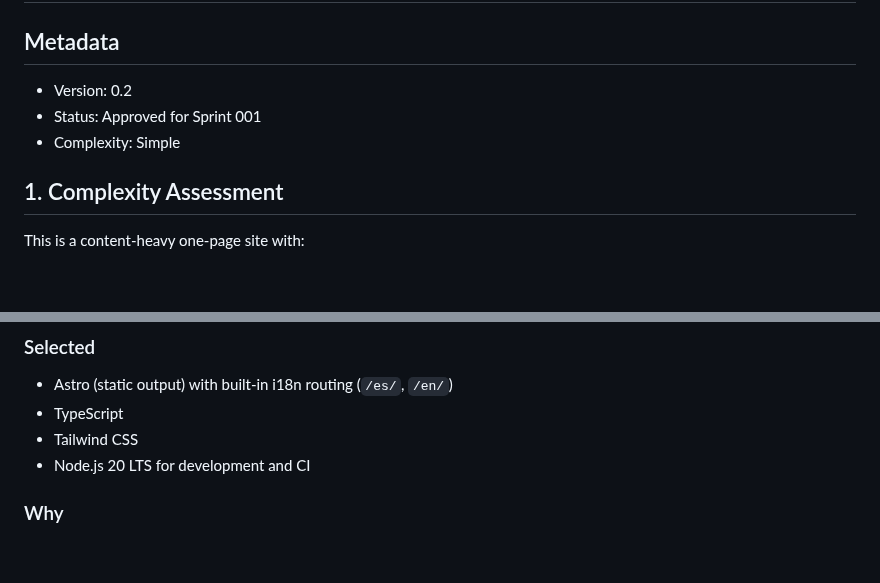
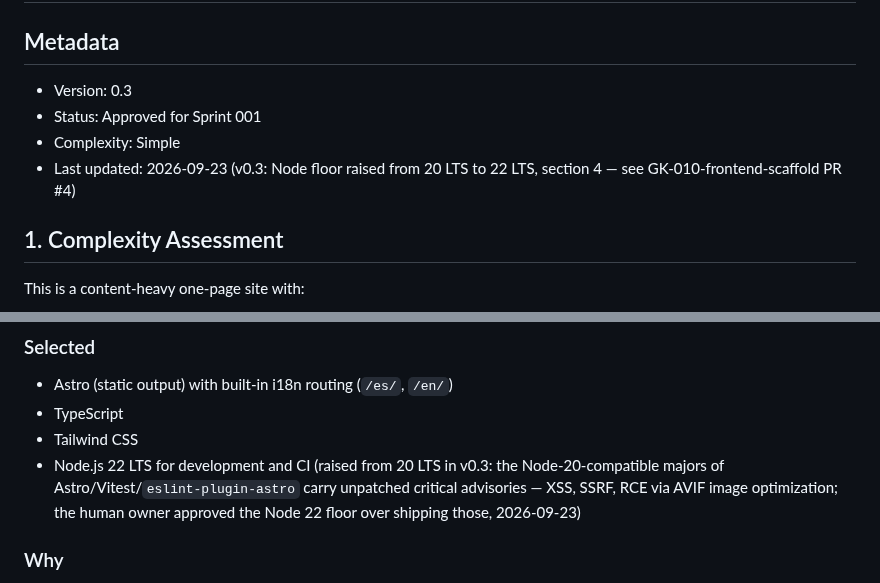
Before and after one commit to Raulc87/gaby-main-page, a Markdown page: TECH_STACK.md, 2 parts joined by grey strips. Rendered like a GitHub page; blank space fills up the shorter version.

Commit message:
GK-DOCS: bump TECH_STACK.md Node floor to 22 LTS (v0.3)
Human owner approved raising the Node requirement from 20 LTS to 22
LTS (2026-09-23) rather than shipping the Node-20-compatible Astro/
Vitest/eslint-plugin-astro majors, which carry unpatched critical
XSS/SSRF/RCE advisories. Resolves the open item flagged in the
GK-010-frontend-scaffold PR review.

Co-Authored-By: Claude Sonnet 5 <noreply@anthropic.com>
Claude-Session: https://claude.ai/code/session_01BasT3bDF7zDxkwSRTvZA1o

```diff
--- a/TECH_STACK.md
+++ b/TECH_STACK.md
@@ -1,9 +1,10 @@
 # TECH_STACK — Gabriela Kelly Pilot
 
 ## Metadata
-- Version: 0.2
+- Version: 0.3
 - Status: Approved for Sprint 001
 - Complexity: Simple
+- Last updated: 2026-09-23 (v0.3: Node floor raised from 20 LTS to 22 LTS, section 4 — see GK-010-frontend-scaffold PR #4)
 
 ## 1. Complexity Assessment
 
@@ -37,7 +38,11 @@ Use the least-complex stack that satisfies the requirements and works reliably i
 - Astro (static output) with built-in i18n routing (`/es/`, `/en/`)
 - TypeScript
 - Tailwind CSS
-- Node.js 20 LTS for development and CI
+- Node.js 22 LTS for development and CI (raised from 20 LTS in v0.3: the
+  Node-20-compatible majors of Astro/Vitest/`eslint-plugin-astro` carry
+  unpatched critical advisories — XSS, SSRF, RCE via AVIF image
+  optimization; the human owner approved the Node 22 floor over shipping
+  those, 2026-09-23)
 
 ### Why
 - Excellent fit for a mostly static one-page site
```
